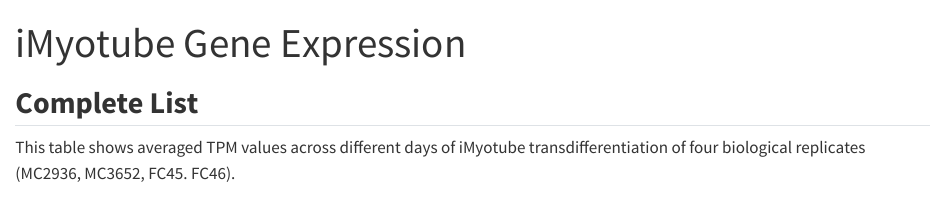
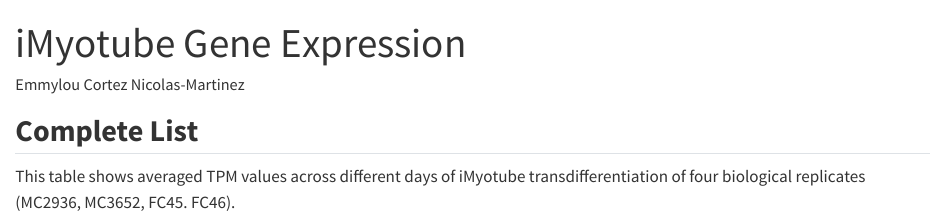
Before and after one commit to emmythehuman/PERSYST-genes-in-iMyotubes, a Quarto document (gpt_reactable_gradient_github.qmd): the page in a window 1100 px wide, from its top. Rendered offline with R 4.5, knitr and Pandoc in place of Quarto, with nearby package versions; some code elsewhere in the file could not run offline.

Commit message:
Update gpt_reactable_gradient_github.qmd

```diff
--- a/gpt_reactable_gradient_github.qmd
+++ b/gpt_reactable_gradient_github.qmd
@@ -1,5 +1,7 @@
 ---
 title: "iMyotube Gene Expression"
+author: "Emmylou Cortez Nicolas-Martinez"
+date-modified: "2025-11-10"
 format:
   html:
     embed-resources: true
```
